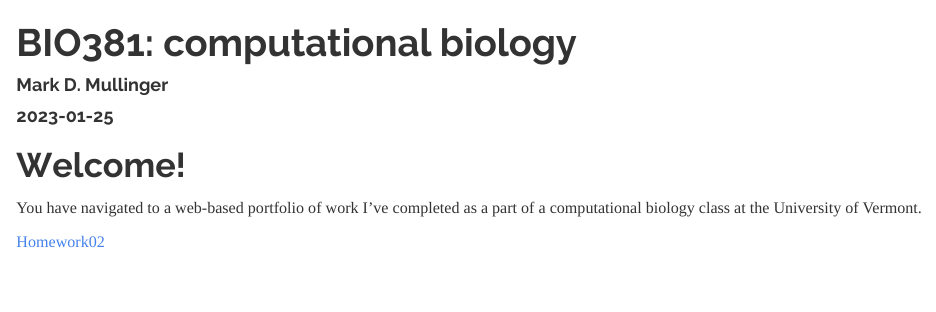
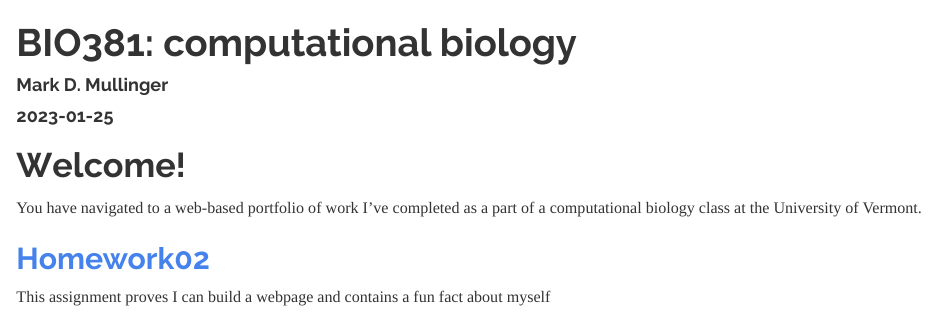
Before and after one commit to mmulling/MullingerBIO381, an R Markdown document (index.Rmd): the page in a window 1100 px wide, from its top. The pictures show the output file index.html that the author committed with the source, opened offline.

Commit message:
add sentance

```diff
--- a/index.Rmd
+++ b/index.Rmd
@@ -14,4 +14,6 @@ knitr::opts_chunk$set(echo = TRUE)
 
 You have navigated to a web-based portfolio of work I've completed as a part of a computational biology class at the University of Vermont.
 
-[Homework02](Homework02.html)
+## [Homework02](Homework02.html)
+
+This assignment proves I can build a webpage and contains a fun fact about myself.
```
Also changed, not shown: index.html.
